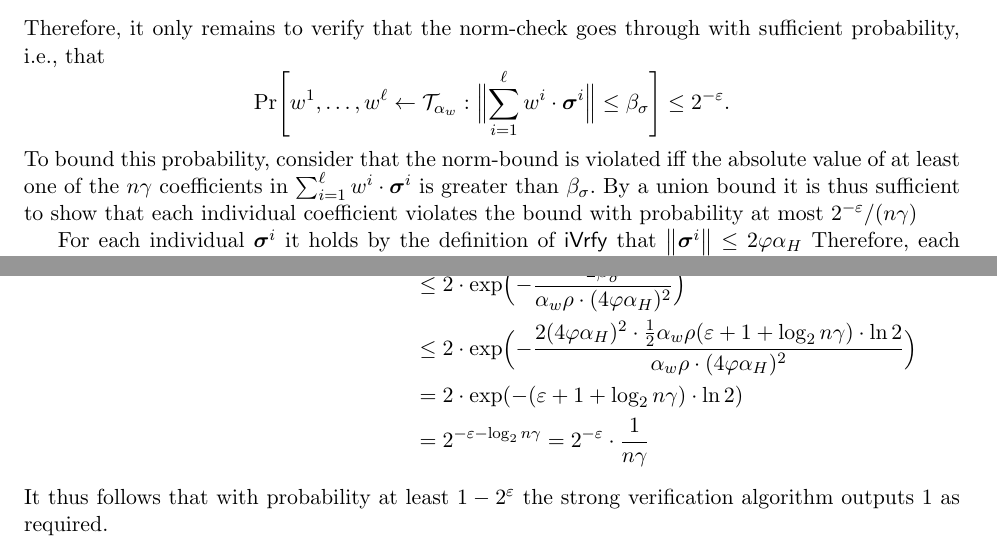
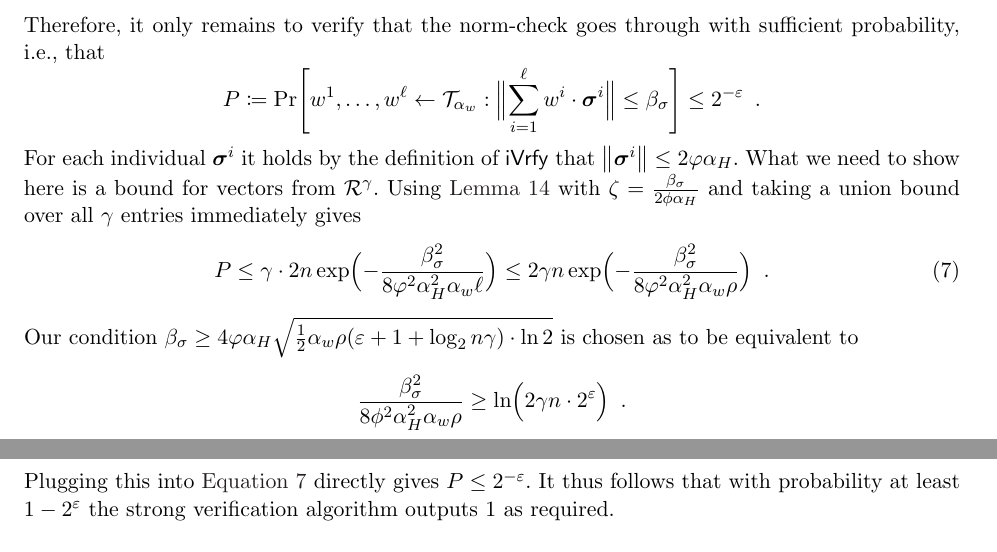
Before and after one commit to GottfriedHerold/Chipmunk, a LaTeX paper (main.tex, which reads sections/onetimesig.tex): two parts of pages 20 and 21 of 35, joined at a grey line, cut so that both start at the same text. Compiled offline with pdfLaTeX.

Commit message:
Simplified Lemma 25 by reusing the McDiarmid lemma. No need to write the same proof twice.

```diff
--- a/sections/onetimesig.tex
+++ b/sections/onetimesig.tex
@@ -204,31 +208,42 @@ Let $\secpar, \varepsilon, \alpha_w$, $\alpha_H$, $\varphi$, $\gamma$, $\rho$, $
   Therefore, it only remains to verify that the norm-check goes through with sufficient probability,
   i.e., that
   \[
-    \Pr\mleft[
+    P\coloneqq \Pr\mleft[
       w^1,\dots,w^\ell\gets \tern_{\alpha_w}
       :
-      \Bigl\Vert\sum_{i=1}^{\ell} w^i\cdot\vec{\sigma}^i\Bigr\Vert \leq \beta_\sigma\mright] \leq 2^{-\varepsilon}.
+      \Bigl\Vert\sum_{i=1}^{\ell} w^i\cdot\vec{\sigma}^i\Bigr\Vert \leq \beta_\sigma\mright] \leq 2^{-\varepsilon}\enspace.
   \]
-  To bound this probability, consider that the norm-bound is violated iff the absolute value of at least one of the $n\gamma$ coefficients in $\sum_{i=1}^{\ell} w^i\cdot\vec{\sigma}^i$ is greater than $\beta_\sigma$.
-  By a union bound it is thus sufficient to show that each individual coefficient violates the bound with probability at most $2^{-\varepsilon}/(n\gamma)$
-
-  For each individual $\vec{\sigma}^i$ it holds by the definition of $\iverify$ that
-    $\norm{\vec{\sigma}^i} \leq 2\varphi\alpha_H$
-  Therefore, each coefficient is a sum of the form
-  \(
-    \sum_{j=1}^{\alpha_w\ell}b_j c_j
-  \)
-  where $\abs{c_j}\leq 2\varphi\alpha_H$ and $b_j$ is chosen uniformly from $\{-1,1\}$.
-  By linearity of expectation, the expected value of this sum is always zero and changing any summand can vary the sum by at most $4\varphi\alpha_H$. We can thus apply McDiarmid's inequality~\cite{McDiarmid89} and the lower bound on $\beta_\sigma$ from the lemma statement to obtain the following bound on the probability that each individual coefficient exceeds the norm bound $\beta_\sigma$:
-  \begin{align*}
-    \Pr\Bigl[\vec{b}\gets\{-1,1\}^{\alpha_w\ell} : \Bigl|\smashoperator{\sum_{j=1}^{\alpha_w\ell}}b_j c_j\Bigr| > \beta_\sigma\Bigr]
-    \leq{}& 2\cdot\exp\Bigl(-\frac{2\beta_\sigma^2}{\alpha_w\ell\cdot (4\varphi\alpha_H)^2}\Bigr)\\
-    \leq{}& 2\cdot\exp\Bigl(-\frac{2\beta_\sigma^2}{\alpha_w\rho\cdot (4\varphi\alpha_H)^2}\Bigr)\\
-    \leq{}& 2\cdot\exp\Bigl(-\frac{2(4\varphi\alpha_H)^2\cdot\tfrac{1}{2}\alpha_w\rho(\varepsilon+1+\log_2n\gamma)\cdot\ln2}{\alpha_w\rho\cdot (4\varphi\alpha_H)^2}\Bigr)\\
-    ={}& 2\cdot\exp(-(\varepsilon+1+\log_2n\gamma)\cdot\ln2)\\
-    ={}& 2^{-\varepsilon-\log_2n\gamma} = 2^{-\varepsilon}\cdot \frac{1}{n\gamma}
-  \end{align*}
-  It thus follows that with probability at least $1-2^\varepsilon$ the strong verification algorithm outputs $1$ as required.
+  For each individual $\vec{\sigma}^i$ it holds by the definition of $\iverify$ that $\norm{\vec{\sigma}^i} \leq 2\varphi\alpha_H$.
+  What we need to show here is a bound for vectors from $\ring^\gamma$.
+  Using \autoref{lem:normgrowth} with $\zeta = \tfrac{\beta_\sigma}{2\phi\alpha_H}$ and taking a union bound over all $\gamma$ entries immediately gives
+  \begin{align}\label{eq:appliedMcD}
+   P \leq \gamma\cdot 2n\exp\Bigl(-\frac{\beta_\sigma^2}{8\varphi^2\alpha_H^2\alpha_w\ell}\Bigr) \leq 2\gamma n\exp\Bigl(-\frac{\beta_\sigma^2}{8\varphi^2\alpha_H^2\alpha_w\rho}\Bigr)\enspace.
+  \end{align}
+Our condition $\beta_\sigma \geq 4\varphi\alpha_H\sqrt{\tfrac{1}{2}\alpha_w\rho(\varepsilon+1+\log_2n\gamma)\cdot\ln2}$ is chosen as to be equivalent to
+\[
+ \frac{\beta_\sigma^2}{8\phi^2\alpha^2_H\alpha_w\rho} \geq \ln\Bigl( 2\gamma n \cdot 2^\varepsilon \Bigr)\enspace.
+\]
+Plugging this into \autoref{eq:appliedMcD} directly gives $P \leq 2^{-\varepsilon}$.
+%   To bound this probability, consider that the norm-bound is violated iff the absolute value of at least one of the $n\gamma$ coefficients in $\sum_{i=1}^{\ell} w^i\cdot\vec{\sigma}^i$ is greater than $\beta_\sigma$.
+%   By a union bound it is thus sufficient to show that each individual coefficient violates the bound with probability at most $2^{-\varepsilon}/(n\gamma)$
+%
+%   For each individual $\vec{\sigma}^i$ it holds by the definition of $\iverify$ that
+%     $\norm{\vec{\sigma}^i} \leq 2\varphi\alpha_H$
+%   Therefore, each coefficient is a sum of the form
+%   \(
+%     \sum_{j=1}^{\alpha_w\ell}b_j c_j
+%   \)
+%   where $\abs{c_j}\leq 2\varphi\alpha_H$ and $b_j$ is chosen uniformly from $\{-1,1\}$.
+%   By linearity of expectation, the expected value of this sum is always zero and changing any summand can vary the sum by at most $4\varphi\alpha_H$. We can thus apply McDiarmid's inequality~\cite{McDiarmid89} and the lower bound on $\beta_\sigma$ from the lemma statement to obtain the following bound on the probability that each individual coefficient exceeds the norm bound $\beta_\sigma$:
+%   \begin{align*}
+%     \Pr\Bigl[\vec{b}\gets\{-1,1\}^{\alpha_w\ell} : \Bigl|\smashoperator{\sum_{j=1}^{\alpha_w\ell}}b_j c_j\Bigr| > \beta_\sigma\Bigr]
+%     \leq{}& 2\cdot\exp\Bigl(-\frac{2\beta_\sigma^2}{\alpha_w\ell\cdot (4\varphi\alpha_H)^2}\Bigr)\\
+%     \leq{}& 2\cdot\exp\Bigl(-\frac{2\beta_\sigma^2}{\alpha_w\rho\cdot (4\varphi\alpha_H)^2}\Bigr)\\
+%     \leq{}& 2\cdot\exp\Bigl(-\frac{2(4\varphi\alpha_H)^2\cdot\tfrac{1}{2}\alpha_w\rho(\varepsilon+1+\log_2n\gamma)\cdot\ln2}{\alpha_w\rho\cdot (4\varphi\alpha_H)^2}\Bigr)\\
+%     ={}& 2\cdot\exp(-(\varepsilon+1+\log_2n\gamma)\cdot\ln2)\\
+%     ={}& 2^{-\varepsilon-\log_2n\gamma} = 2^{-\varepsilon}\cdot \frac{1}{n\gamma}
+%   \end{align*}
+It thus follows that with probability at least $1-2^\varepsilon$ the strong verification algorithm outputs $1$ as required.
 \end{proof}
 
 
```
Also changed, not shown: sections/onetimesig.tex (22 more changed lines).
